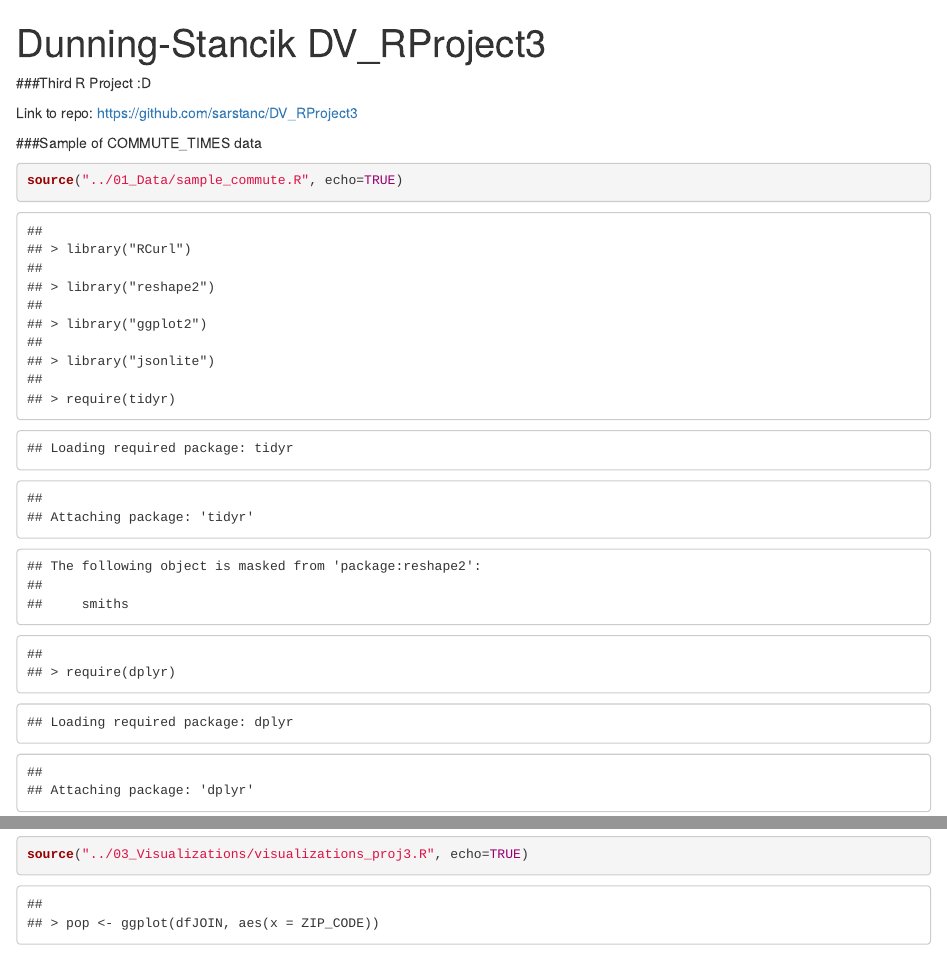
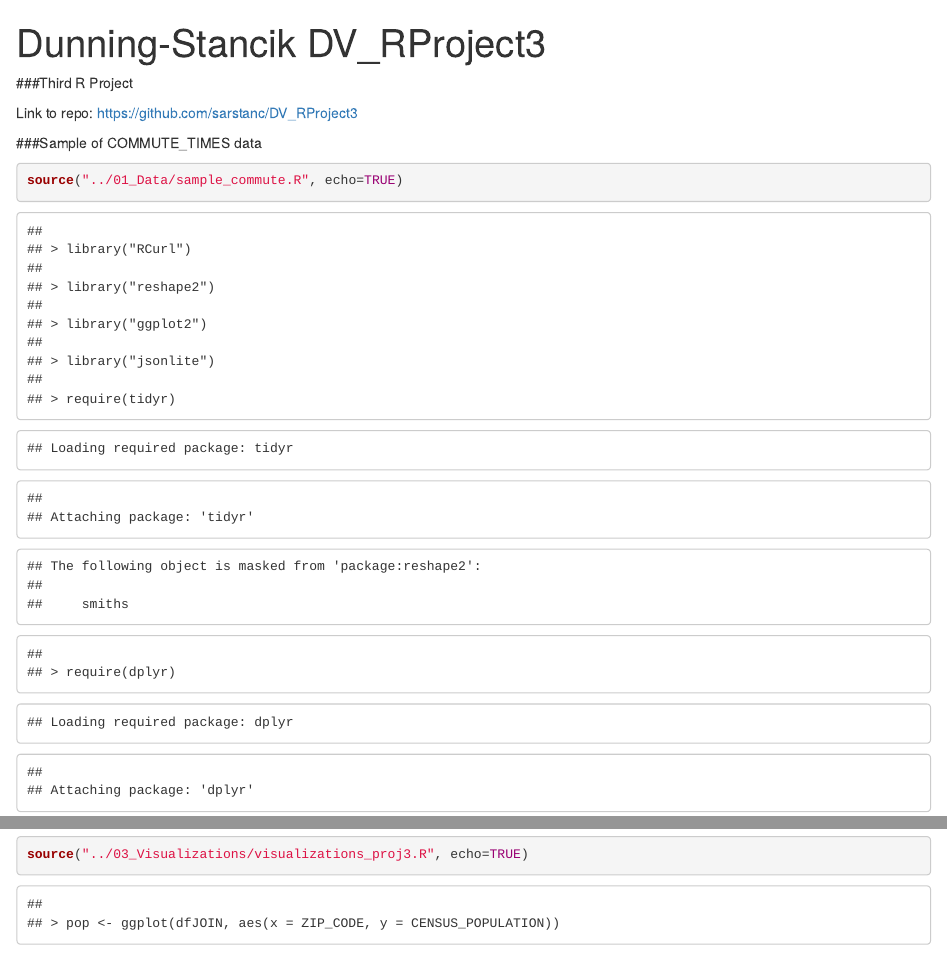
Before and after one commit to sarstanc/DV_RProject3, an R Markdown document (00_Doc/Project3.Rmd): the page in a window 1100 px wide, from its top, and a second part further down, joined at a grey line. Rendered offline with R 4.5, knitr and Pandoc, with nearby package versions; some code elsewhere in the file could not run offline.

Commit message:
updated knitr file + fixed visualizations

```diff
--- a/00_Doc/Project3.Rmd
+++ b/00_Doc/Project3.Rmd
@@ -4,7 +4,7 @@ output: html_document
 ---
 
 
-###Third R Project :D
+###Third R Project
 
 Link to repo:
 <https://github.com/sarstanc/DV_RProject3>
--- a/03_Visualizations/png_proj3.R
+++ b/01_Data/png_proj3.R
@@ -19,14 +24,14 @@ for (i in names(dfCOMMUTE)) {
 
 png("/Users/sarahstancik/Documents/Development/DataVisualization/DV_RProject3/01_Data/categoricals.png", width = 25, height = 10, units = "in", res = 72)
 grid.newpage()
-pushViewport(viewport(layout = grid.layout(1, 12)))
+pushViewport(viewport(layout = grid.layout(1, 8)))
 
 print(l[[1]], vp = viewport(layout.pos.row = 1, layout.pos.col = 1:4))
 print(l[[2]], vp = viewport(layout.pos.row = 1, layout.pos.col = 5:8))
-print(l[[3]], vp = viewport(layout.pos.row = 2, layout.pos.col = 9:12))
 
 dev.off()
 
+##################################################################
 
 myplot1 <- function(df, x) {
   names(df) <- c("x")
@@ -35,8 +40,8 @@ myplot1 <- function(df, x) {
 
 l1 <- list()
 for (i in names(dfCOMMUTE)) {
-  if (i %in% categoricals[[2]]) {
-    r <- data.frame(fromJSON(getURL(URLencode('129.152.144.84:5001/rest/native/?query="select \\\""i"\\\" from COMMUTE_TIMES"'),httpheader=c(DB='jdbc:oracle:thin:@129.152.144.84:1521:ORCL',USER='C##cs329e_sks2435',PASS='orcl_sks2435',MODE='native_mode',MODEL='model',returnDimensions = 'False',returnFor = 'JSON', i=i),verbose = TRUE)))
+  if (i %in% categoricals[[1]]) {
+    r <- data.frame(fromJSON(getURL(URLencode('129.152.144.84:5001/rest/native/?query="select \\\""i"\\\" from COMMUTE_TIMES where \\\""i"\\\" is not null"'),httpheader=c(DB='jdbc:oracle:thin:@129.152.144.84:1521:ORCL',USER='C##cs329e_sks2435',PASS='orcl_sks2435',MODE='native_mode',MODEL='model',returnDimensions = 'False',returnFor = 'JSON', i=i),verbose = TRUE)))
     p <- myplot1(r,i)
     print(p)
     l1[[i]] <- p
@@ -45,11 +50,9 @@ for (i in names(dfCOMMUTE)) {
 
 png("/Users/sarahstancik/Documents/Development/DataVisualization/DV_RProject3/01_Data/categoricals2.png", width = 25, height = 10, units = "in", res = 72)
 grid.newpage()
-pushViewport(viewport(layout = grid.layout(2, 12)))
+pushViewport(viewport(layout = grid.layout(1, 8)))
 
-print(l1[[1]], vp = viewport(layout.pos.row = 1, layout.pos.col = 1:3))
-print(l1[[2]], vp = viewport(layout.pos.row = 1, layout.pos.col = 4:6))
-print(l1[[3]], vp = viewport(layout.pos.row = 1, layout.pos.col = 7:9))
-print(l1[[4]], vp = viewport(layout.pos.row = 1, layout.pos.col = 10:12))
+print(l1[[1]], vp = viewport(layout.pos.row = 1, layout.pos.col = 1:4))
+print(l1[[2]], vp = viewport(layout.pos.row = 1, layout.pos.col = 5:8))
 
 dev.off()
--- a/02_Data_Wrangling/wrangling_proj3.R
+++ b/02_Data_Wrangling/wrangling_proj3.R
@@ -12,15 +12,21 @@ dfPOPULATION <- data.frame(fromJSON(getURL(URLencode('129.152.144.84:5001/rest/n
 
 # ERROR IN COMMUTE TIME ESTIMATES FOR POPULATION (LOW TO HIGH)
 # inner join
-dfINNER <- inner_join(dfCOMMUTE, dfPOPULATION, by="ZIP_CODE") %>% group_by(MARGIN_OF_ERROR) %>% summarise(POPULATION = max(CENSUS_POPULATION), n = n()) %>% arrange(POPULATION) %>% tbl_df()
+dfINNER <- inner_join(dfCOMMUTE, dfPOPULATION, by="ZIP_CODE") %>% tbl_df()
 dfINNER
+dfERROR <- dfINNER %>% group_by(MARGIN_OF_ERROR) %>% summarise(POPULATION = max(CENSUS_POPULATION), n = n()) %>% arrange(POPULATION) %>% tbl_df()
+dfERROR
 
 # COMMUTE TIMES (HIGH TO LOW) BY POPULATION
 # outer join (right_join)
-# dfRIGHT <- right_join(dfCOMMUTE, dfPOPULATION, by="ZIP_CODE") %>% group_by(CENSUS_POPULATION) %>% summarise(TIME = max(COMMUTE_TIME_MINS_EST), n = n()) %>% tbl_df()
-# dfRIGHT
+dfRIGHT <- right_join(dfCOMMUTE, dfPOPULATION, by="ZIP_CODE") %>% tbl_df()
+dfRIGHT
+dfTIME <- dfRIGHT %>% group_by(CENSUS_POPULATION) %>% summarise(TIME = mean(COMMUTE_TIME_MINS_EST), n = n()) %>% tbl_df()
+dfTIME
 
 # ZIPCODES WITH THE HIGHEST POPULATION
 # full join - retain all values
-dfJOIN <- full_join(dfCOMMUTE, dfPOPULATION, by="ZIP_CODE") %>% group_by(ZIP_CODE) %>% summarise(POPULATION = max(CENSUS_POPULATION), n = n()) %>% arrange(desc(POPULATION)) %>% tbl_df()
+dfJOIN <- full_join(dfCOMMUTE, dfPOPULATION, by="ZIP_CODE") %>% tbl_df()
 dfJOIN
+dfZIPCODES <- dfJOIN %>% group_by(ZIP_CODE) %>% summarise(POPULATION = max(CENSUS_POPULATION), n = n()) %>% arrange(desc(POPULATION)) %>% tbl_df()
+dfZIPCODES
--- a/03_Visualizations/visualizations_proj3.R
+++ b/03_Visualizations/visualizations_proj3.R
@@ -1,5 +1,5 @@
 # population by zipcode
-pop <- ggplot(dfJOIN, aes(x=ZIP_CODE))
+pop <- ggplot(dfJOIN, aes(x=ZIP_CODE, y=CENSUS_POPULATION))
 pop <- pop + geom_point() + ggtitle("Population by Zipcode")
 pop
 
```
Also changed, not shown: 00_Doc/Project3.html, 01_Data/categoricals.png, 01_Data/categoricals2.png, 00_Doc/Project3.Rmd (2 more changed lines), 01_Data/png_proj3.R (5 more changed lines).
